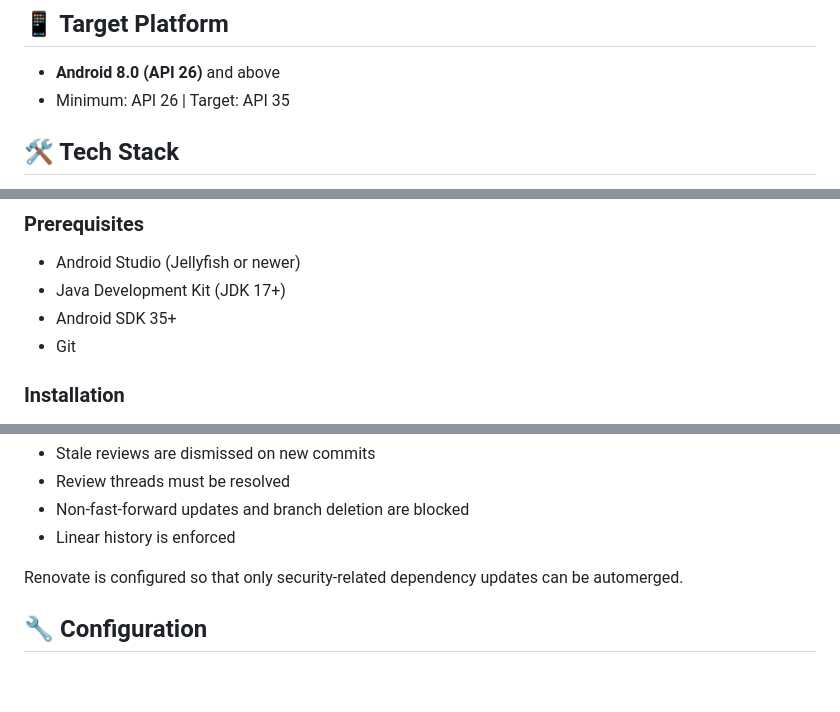
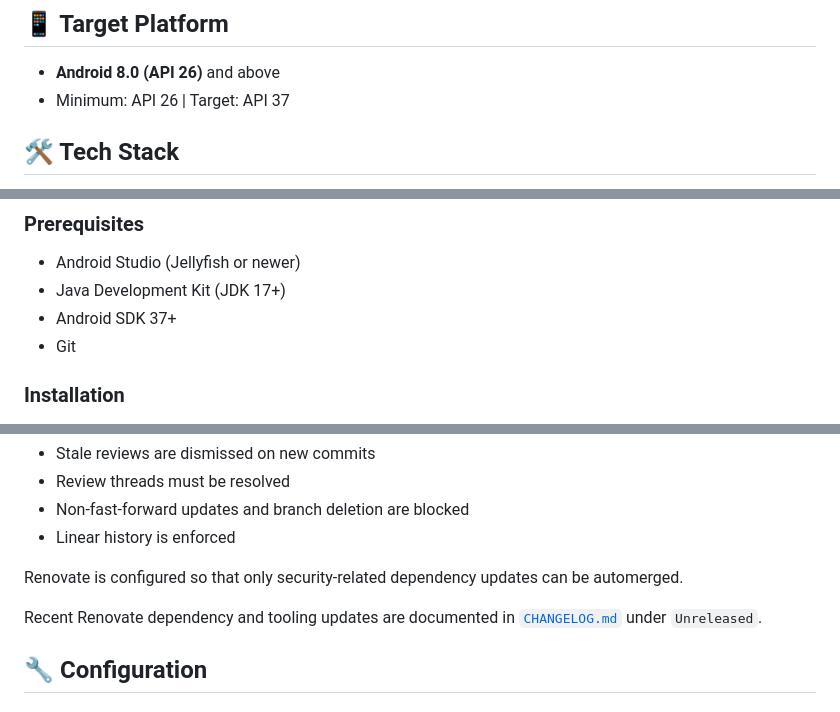
Before and after one commit to drzeeb/VeloSpot, a Markdown page: README.md, 3 parts joined by grey strips. Rendered like a GitHub page; blank space fills up the shorter version.

Commit message:
docs: update main changelog and README after Renovate merges

```diff
--- a/README.md
+++ b/README.md
@@ -51,7 +51,7 @@ VeloSpot is an Android application that helps cyclists discover and locate bike
 ## 📱 Target Platform
 
 - **Android 8.0 (API 26)** and above
-- Minimum: API 26 | Target: API 35
+- Minimum: API 26 | Target: API 37
 
 ## 🛠 Tech Stack
 
@@ -104,7 +104,7 @@ New releases are built automatically by GitHub Actions whenever a version tag is
 
 - Android Studio (Jellyfish or newer)
 - Java Development Kit (JDK 17+)
-- Android SDK 35+
+- Android SDK 37+
 - Git
 
 ### Installation
@@ -196,6 +196,8 @@ The repository uses GitHub Actions and GitHub Rulesets to enforce safe merges on
 - Linear history is enforced
 
 Renovate is configured so that only security-related dependency updates can be automerged.
+
+Recent Renovate dependency and tooling updates are documented in [`CHANGELOG.md`](./CHANGELOG.md) under `Unreleased`.
 
 ## 🔧 Configuration
 
```
Also changed, not shown: CHANGELOG.md (+10 -0 lines).
